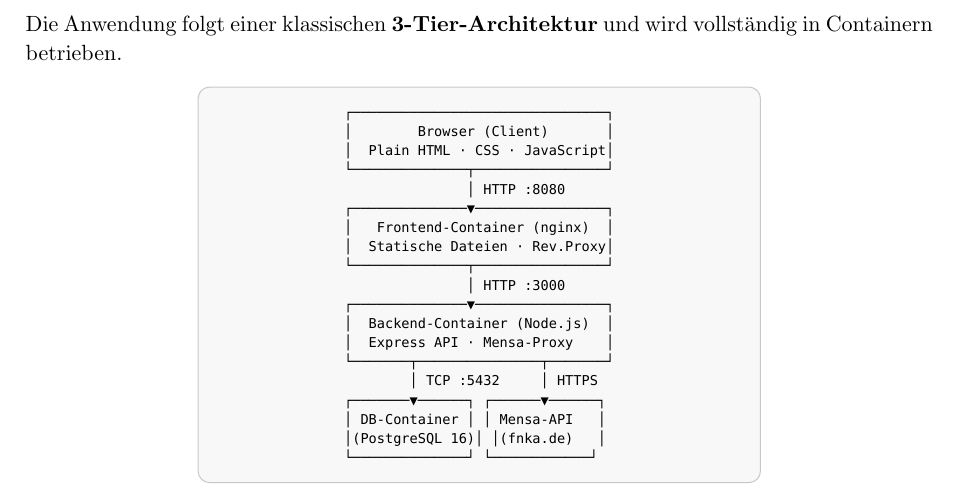
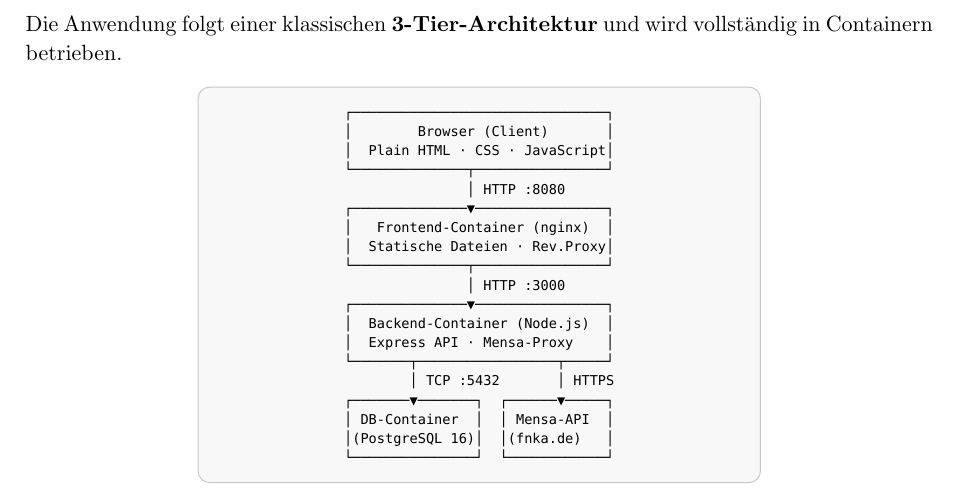
Before and after one commit to WizemannGitHub/DHBW-Food-WebApp, a Typst document (Dokumente/technische_dokumentation.typ): part of page 2 of 5, cut so that both start at the same text. Compiled offline with Typst 0.15; a missing font is replaced by an installed copy or a similar font.

Commit message:
Abschnitt Systemarchitektur formatiert

````diff
--- a/Dokumente/technische_dokumentation.typ
+++ b/Dokumente/technische_dokumentation.typ
@@ -106,12 +106,12 @@ Die Anwendung folgt einer klassischen *3-Tier-Architektur* und wird vollständig
 ┌──────────────▼────────────────┐
 │  Backend-Container (Node.js)  │
 │  Express API · Mensa-Proxy    │
-└───────┬───────────────┬───────┘
-        │ TCP :5432     │ HTTPS
-┌───────▼──────┐ ┌──────▼──────┐
-│ DB-Container │ │ Mensa-API   │
-│(PostgreSQL 16)│ │(fnka.de)   │
-└──────────────┘ └────────────┘
+└───────┬─────────────────┬─────┘
+        │ TCP :5432       │ HTTPS
+┌───────▼───────┐  ┌──────▼─────┐
+│ DB-Container  │  │ Mensa-API  │
+│(PostgreSQL 16)│  │(fnka.de)   │
+└───────────────┘  └────────────┘
     ```
   ]
 ]
````
